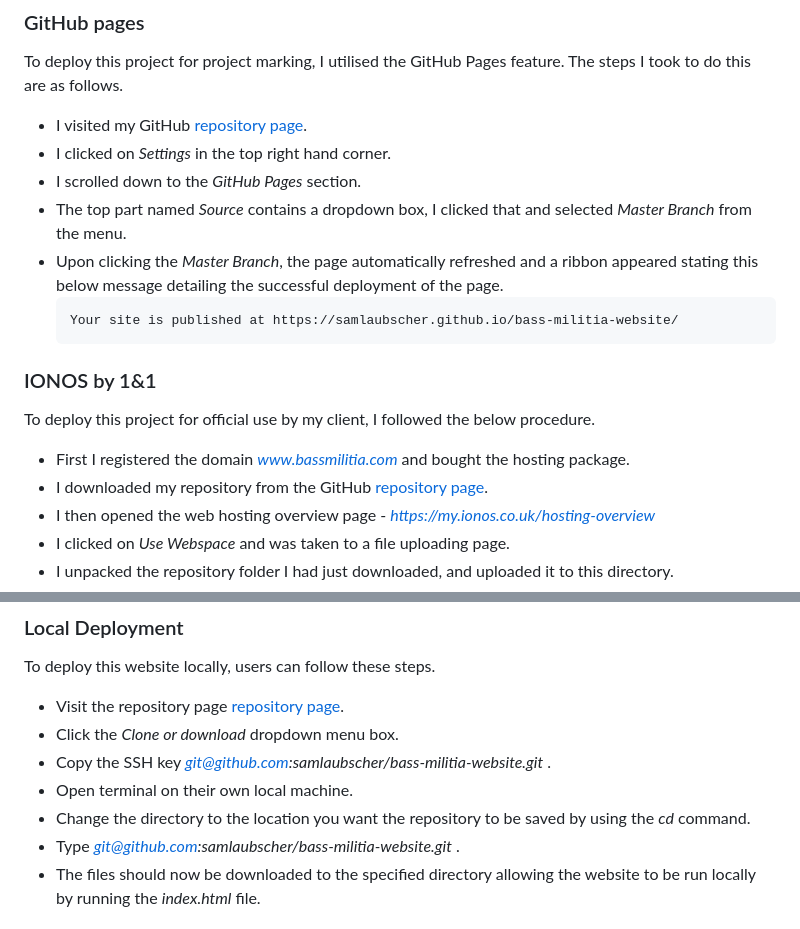
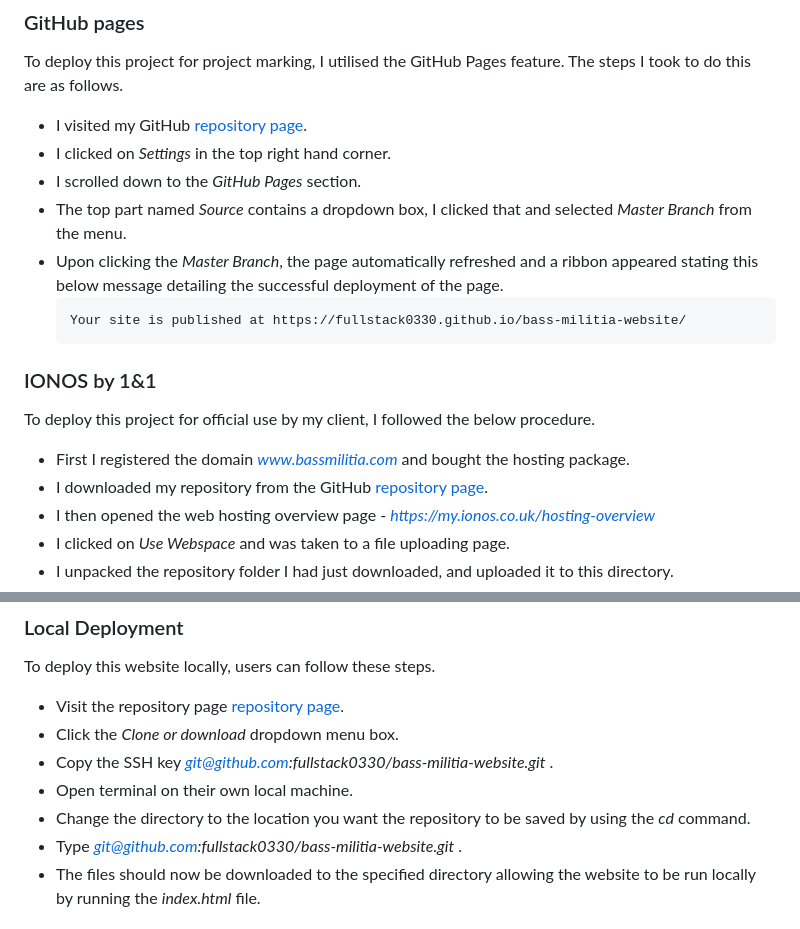
Before and after one commit to fullstack0330/Bass-Militia-Website, a Markdown page: README.md, 2 parts joined by grey strips. Rendered like a GitHub page.

````diff
--- a/README.md
+++ b/README.md
@@ -160,7 +160,7 @@ To deploy this project for project marking, I utilised the GitHub Pages feature.
 - The top part named *Source* contains a dropdown box, I clicked that and selected *Master Branch* from the menu.
 - Upon clicking the *Master Branch*, the page automatically refreshed and a ribbon appeared stating this below message detailing the successful deployment of the page.
     ```
-    Your site is published at https://samlaubscher.github.io/bass-militia-website/
+    Your site is published at https://fullstack0330.github.io/bass-militia-website/
     ```
 
 ### IONOS by 1&1
@@ -183,8 +183,8 @@ To deploy this website locally, users can follow these steps.
 - Click the *Clone or download* dropdown menu box.
-- Copy the SSH key *git@github.com:samlaubscher/bass-militia-website.git* .
+- Copy the SSH key *git@github.com:fullstack0330/bass-militia-website.git* .
 - Open terminal on their own local machine.
 - Change the directory to the location you want the repository to be saved by using the *cd* command.
-- Type *git@github.com:samlaubscher/bass-militia-website.git* .
+- Type *git@github.com:fullstack0330/bass-militia-website.git* .
 - The files should now be downloaded to the specified directory allowing the website to be run locally by running the *index.html* file.
 
 ## Credits
````
Also changed, not shown: other parts of README.md (+22 -22 lines).
